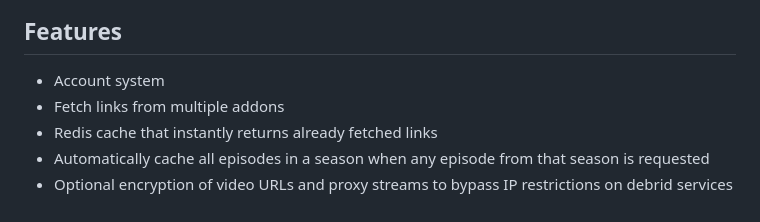
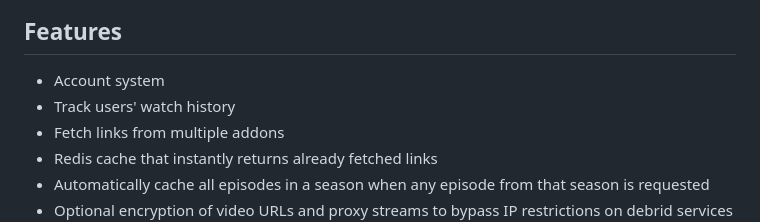
Before and after one commit to aves-omni/aiostremio, a Markdown page: README.md, the part around the change. GitHub-like rendering.

```diff
--- a/README.md
+++ b/README.md
@@ -23,6 +23,7 @@ AIOStremio combines your favorite Stremio addons into one. Easily sync your setu
 
 ## Features
 - Account system
+- Track users' watch history
 - Fetch links from multiple addons
 - Redis cache that instantly returns already fetched links
 - Automatically cache all episodes in a season when any episode from that season is requested
```
